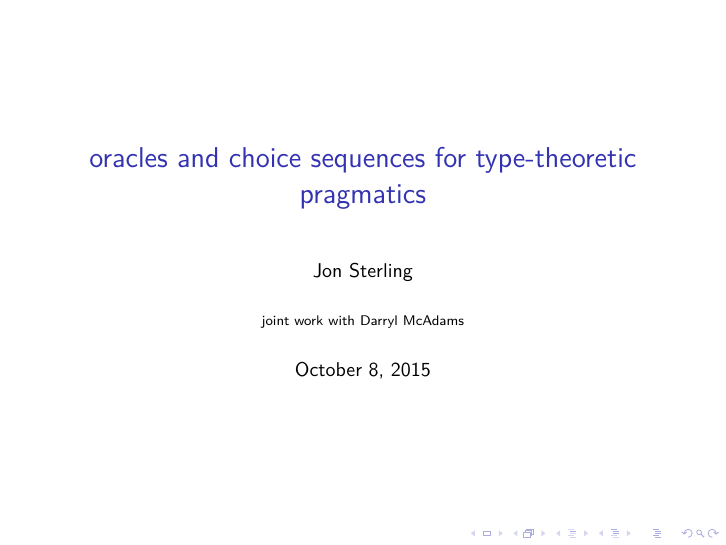
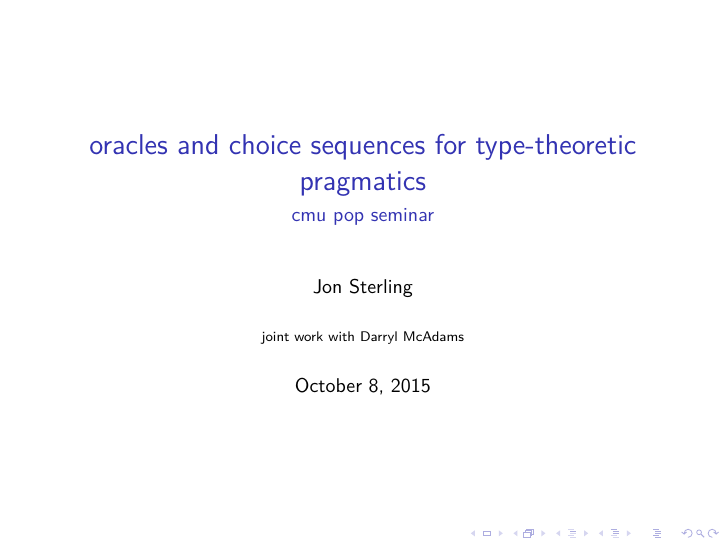
Before and after one commit to sommering/oracles-and-choice-sequences-for-type-theoretic-pragmatics, LaTeX slides (slides.tex): page 1 of 110. Compiled offline with XeLaTeX; a LaTeX package or settings file that is missing is left out.

Commit message:
add subtitle

```diff
--- a/slides.tex
+++ b/slides.tex
@@ -120,6 +120,7 @@
 \newcommand\Lawful[1]{\Spw(\IMode{#1})}
 
 \title{oracles and choice sequences for type-theoretic pragmatics}
+\subtitle{cmu pop seminar}
 \date{October 8, 2015}
 \institute{joint work with Darryl McAdams}
 \author{Jon Sterling}
```
Also changed, not shown: slides.pdf.
